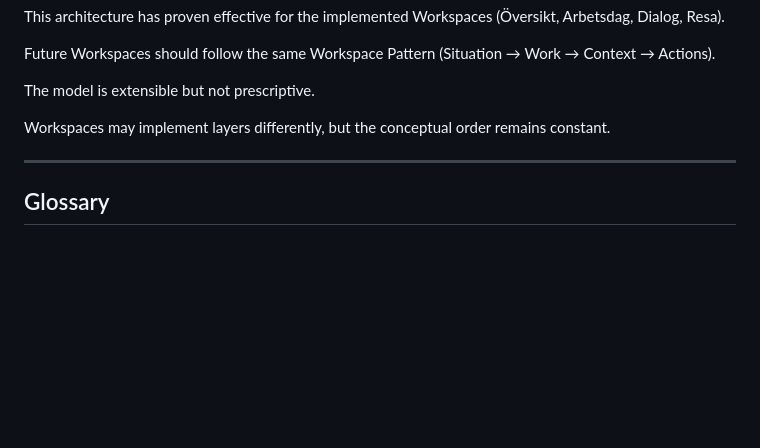
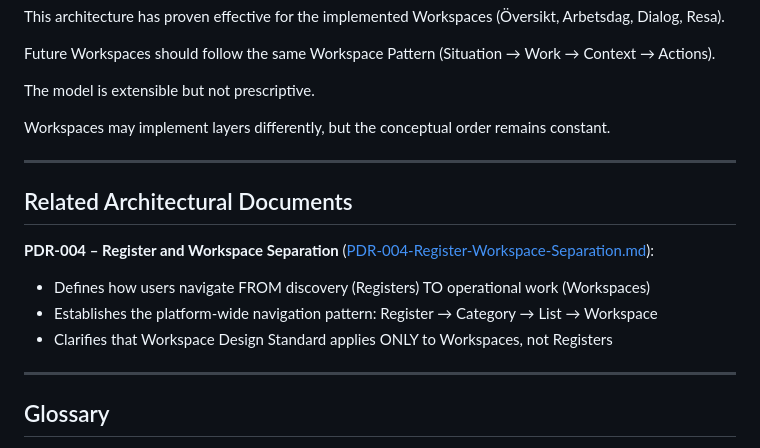
Before and after one commit to alpentind-web/alpentind, a Markdown page: docs/20-business/WORKSPACE_ARCHITECTURE.md, the part around the change. GitHub-like rendering; blank space fills up the shorter version.

```diff
--- a/docs/20-business/WORKSPACE_ARCHITECTURE.md
+++ b/docs/20-business/WORKSPACE_ARCHITECTURE.md
@@ -351,6 +351,15 @@ Workspaces may implement layers differently, but the conceptual order remains co
 
 ---
 
+## Related Architectural Documents
+
+**PDR-004 – Register and Workspace Separation** ([PDR-004-Register-Workspace-Separation.md](../20-architecture/PDR-004-Register-Workspace-Separation.md)):
+- Defines how users navigate FROM discovery (Registers) TO operational work (Workspaces)
+- Establishes the platform-wide navigation pattern: Register → Category → List → Workspace
+- Clarifies that Workspace Design Standard applies ONLY to Workspaces, not Registers
+
+---
+
 ## Glossary
 
 **Workspace** – An operational environment designed to support one specific mindset and answer one primary question.
```
Also changed, not shown: docs/20-architecture/PDR-004-Register-Workspace-Separation.md (added, +278 -0 lines).
